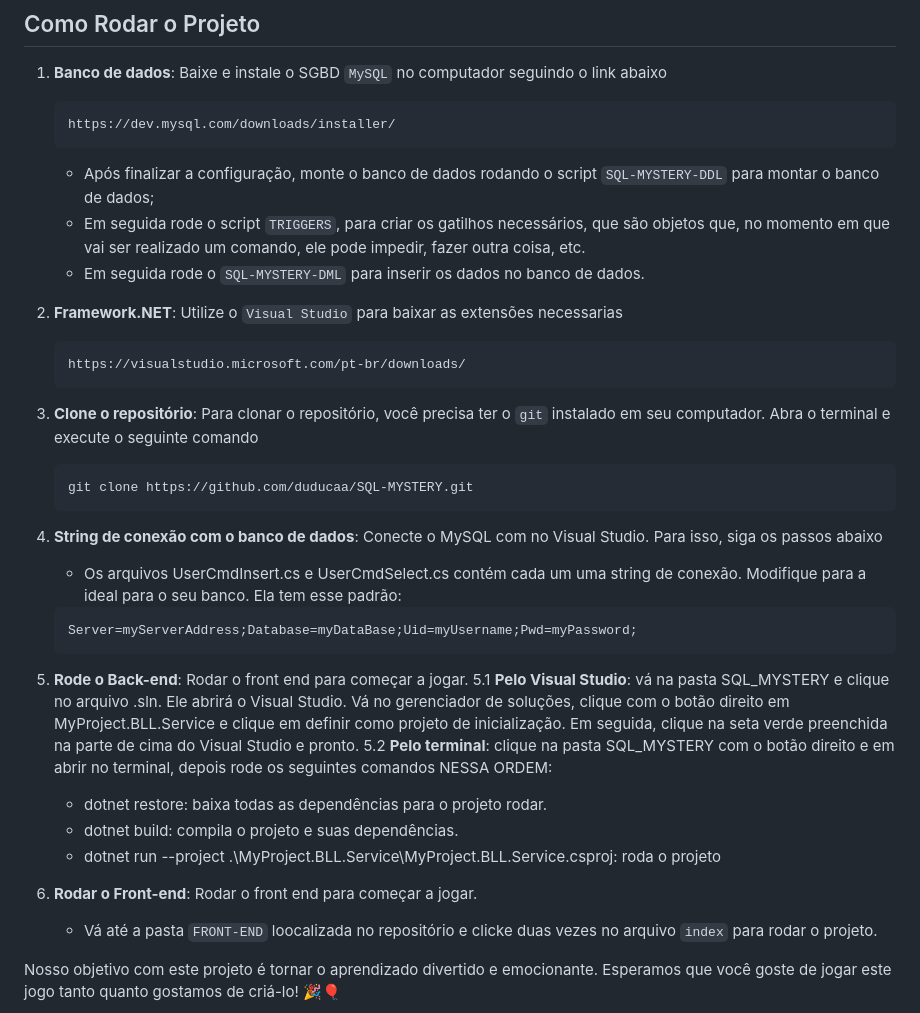
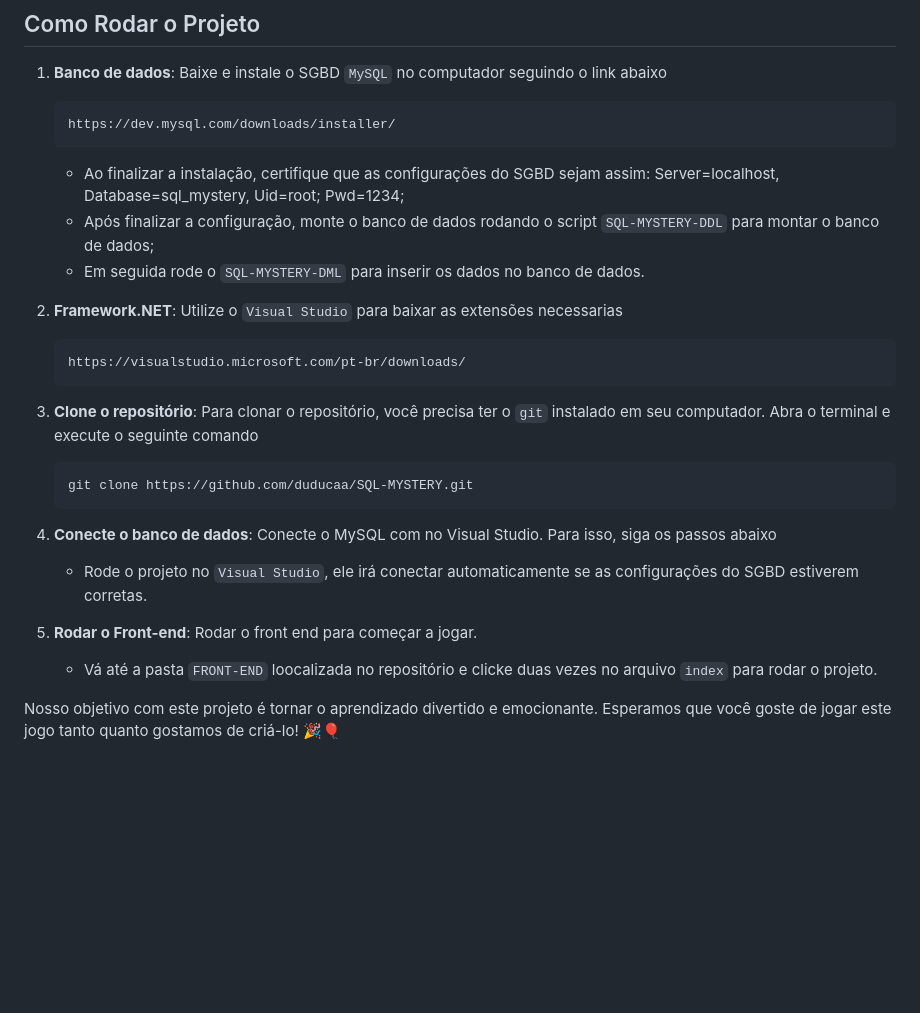
Before and after one commit to duducaa/BD2-JOGO-RESERVA, a Markdown page: README.md, the part around the change. Rendered like a GitHub page; blank space fills up the shorter version.

Commit message:
Revert "Update README.md and fixed dependencies from projects"
This reverts commit 8c5f250712367a66652d62df4059147711a8eb9e.

````diff
--- a/README.md
+++ b/README.md
@@ -34,8 +34,9 @@ Quando você faz uma pergunta, ela passa por todas essas partes na seguinte orde
     https://dev.mysql.com/downloads/installer/
     ```
 
+
+    - Ao finalizar a instalação, certifique que as configurações do SGBD sejam assim: Server=localhost, Database=sql_mystery, Uid=root; Pwd=1234;
     - Após finalizar a configuração, monte o banco de dados rodando o script `SQL-MYSTERY-DDL` para montar o banco de dados;
-    - Em seguida rode o script `TRIGGERS`, para criar os gatilhos necessários, que são objetos que, no momento em que vai ser realizado um comando, ele pode impedir, fazer outra coisa, etc.
     - Em seguida rode o `SQL-MYSTERY-DML` para inserir os dados no banco de dados.
 
 2. **Framework.NET**: Utilize o `Visual Studio` para baixar as extensões necessarias
@@ -51,21 +52,11 @@ Quando você faz uma pergunta, ela passa por todas essas partes na seguinte orde
     git clone https://github.com/duducaa/SQL-MYSTERY.git
     ```
 
-4. **String de conexão com o banco de dados**: Conecte o MySQL com no Visual Studio. Para isso, siga os passos abaixo
-    - Os arquivos UserCmdInsert.cs e UserCmdSelect.cs contém cada um uma string de conexão. Modifique para a ideal para o seu banco. Ela tem esse padrão:
+4. **Conecte o banco de dados**: Conecte o MySQL com no Visual Studio. Para isso, siga os passos abaixo
+    - Rode o projeto no `Visual Studio`, ele irá conectar automaticamente se as configurações do SGBD estiverem corretas.
 
-    ```
-    Server=myServerAddress;Database=myDataBase;Uid=myUsername;Pwd=myPassword;
-    ```
 
-5. **Rode o Back-end**: Rodar o front end para começar a jogar.
-   5.1 **Pelo Visual Studio**: vá na pasta SQL_MYSTERY e clique no arquivo .sln. Ele abrirá o Visual Studio. Vá no gerenciador de soluções, clique com o botão direito em MyProject.BLL.Service e clique em definir como projeto de inicialização. Em seguida, clique na seta verde preenchida na parte de cima do Visual Studio e pronto.
-   5.2 **Pelo terminal**: clique na pasta SQL_MYSTERY com o botão direito e em abrir no terminal, depois rode os seguintes comandos NESSA ORDEM:
-      - dotnet restore: baixa todas as dependências para o projeto rodar.
-      - dotnet build: compila o projeto e suas dependências.
-      - dotnet run --project .\MyProject.BLL.Service\MyProject.BLL.Service.csproj: roda o projeto
-
-7. **Rodar o Front-end**: Rodar o front end para começar a jogar.
+5. **Rodar o Front-end**: Rodar o front end para começar a jogar.
    - Vá até a pasta `FRONT-END` loocalizada no repositório e clicke duas vezes no arquivo `index` para rodar o projeto.
 
 Nosso objetivo com este projeto é tornar o aprendizado divertido e emocionante. Esperamos que você goste de jogar este jogo tanto quanto gostamos de criá-lo! 🎉🎈
````
